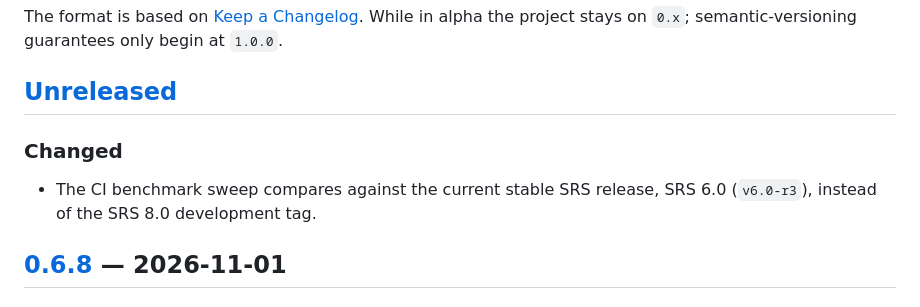
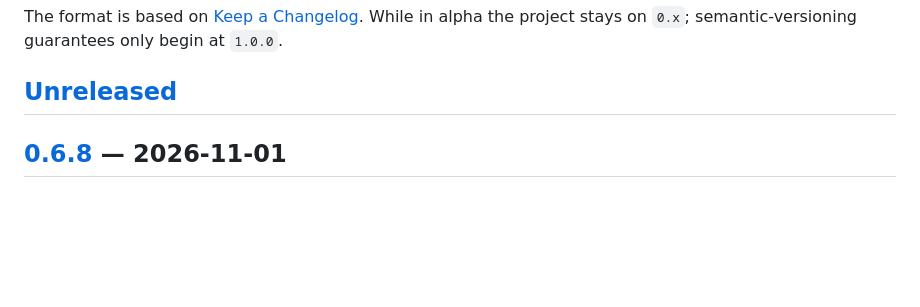
Before and after one commit to OpenRTMP/librtmp2-server, a Markdown page: CHANGELOG.md, the part around the change. Rendered like a GitHub page; blank space fills up the shorter version.

Commit message:
docs(changelog): drop the SRS pin entry
Co-Authored-By: Claude Opus 5.5 <noreply@anthropic.com>

```diff
--- a/CHANGELOG.md
+++ b/CHANGELOG.md
@@ -12,10 +12,6 @@ While in alpha the project stays on `0.x`; semantic-versioning guarantees only
 begin at `1.0.0`.
 
 ## [Unreleased]
-
-### Changed
-- The CI benchmark sweep compares against the current stable SRS release,
-  SRS 6.0 (`v6.0-r3`), instead of the SRS 8.0 development tag.
 
 ## [0.6.8] — 2026-11-01
 
```
